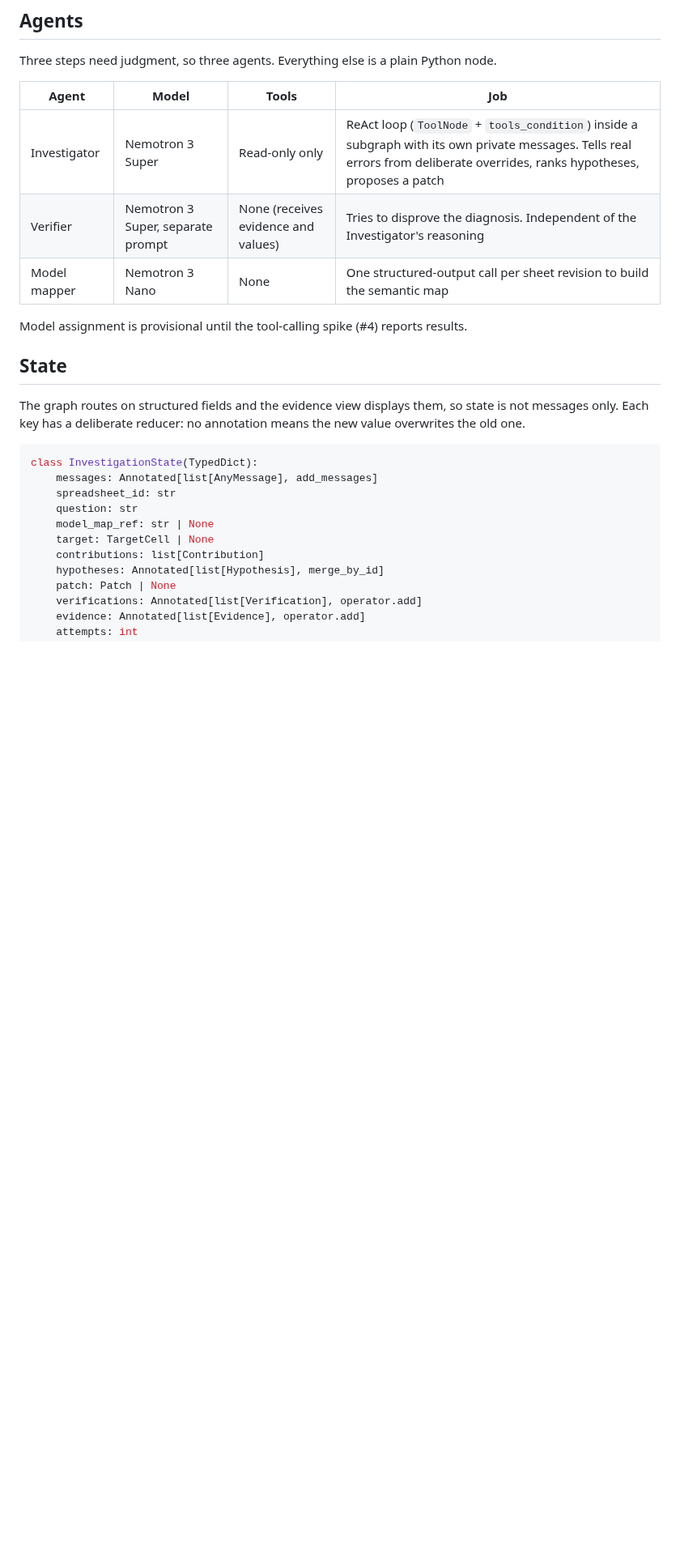
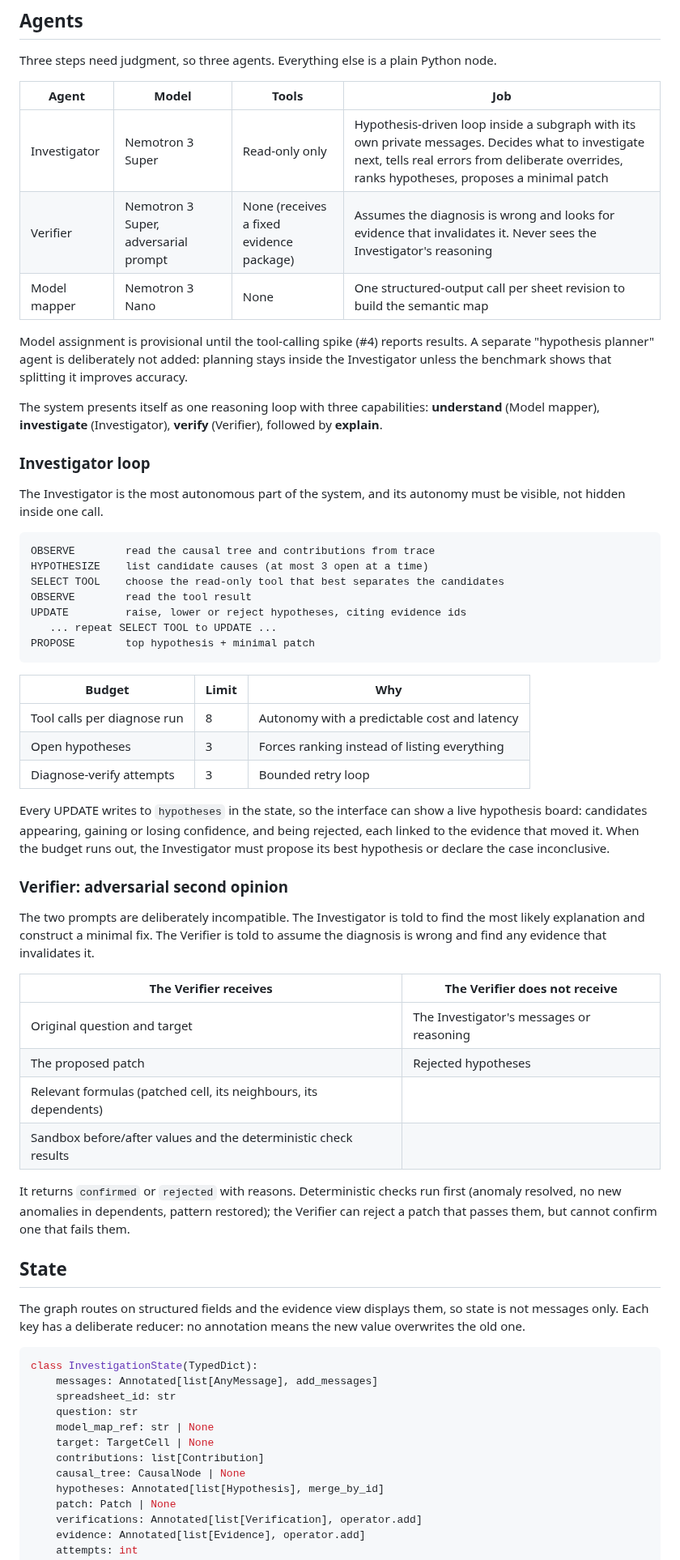
Before and after one commit to ol1ak5/model-x-ray, a Markdown page: docs/agent-architecture.md, the part around one of its changes. Shown at 81% size. Drawn GitHub-style; blank space fills up the shorter version.

````diff
--- a/docs/agent-architecture.md
+++ b/docs/agent-architecture.md
@@ -82,11 +82,48 @@ Three steps need judgment, so three agents. Everything else is a plain Python no
 
 | Agent | Model | Tools | Job |
 |---|---|---|---|
-| Investigator | Nemotron 3 Super | Read-only only | ReAct loop (`ToolNode` + `tools_condition`) inside a subgraph with its own private messages. Tells real errors from deliberate overrides, ranks hypotheses, proposes a patch |
-| Verifier | Nemotron 3 Super, separate prompt | None (receives evidence and values) | Tries to disprove the diagnosis. Independent of the Investigator's reasoning |
+| Investigator | Nemotron 3 Super | Read-only only | Hypothesis-driven loop inside a subgraph with its own private messages. Decides what to investigate next, tells real errors from deliberate overrides, ranks hypotheses, proposes a minimal patch |
+| Verifier | Nemotron 3 Super, adversarial prompt | None (receives a fixed evidence package) | Assumes the diagnosis is wrong and looks for evidence that invalidates it. Never sees the Investigator's reasoning |
 | Model mapper | Nemotron 3 Nano | None | One structured-output call per sheet revision to build the semantic map |
 
-Model assignment is provisional until the tool-calling spike (#4) reports results.
+Model assignment is provisional until the tool-calling spike (#4) reports results. A separate "hypothesis planner" agent is deliberately not added: planning stays inside the Investigator unless the benchmark shows that splitting it improves accuracy.
+
+The system presents itself as one reasoning loop with three capabilities: **understand** (Model mapper), **investigate** (Investigator), **verify** (Verifier), followed by **explain**.
+
+### Investigator loop
+
+The Investigator is the most autonomous part of the system, and its autonomy must be visible, not hidden inside one call.
+
+```
+OBSERVE        read the causal tree and contributions from trace
+HYPOTHESIZE    list candidate causes (at most 3 open at a time)
+SELECT TOOL    choose the read-only tool that best separates the candidates
+OBSERVE        read the tool result
+UPDATE         raise, lower or reject hypotheses, citing evidence ids
+   ... repeat SELECT TOOL to UPDATE ...
+PROPOSE        top hypothesis + minimal patch
+```
+
+| Budget | Limit | Why |
+|---|---|---|
+| Tool calls per diagnose run | 8 | Autonomy with a predictable cost and latency |
+| Open hypotheses | 3 | Forces ranking instead of listing everything |
+| Diagnose-verify attempts | 3 | Bounded retry loop |
+
+Every UPDATE writes to `hypotheses` in the state, so the interface can show a live hypothesis board: candidates appearing, gaining or losing confidence, and being rejected, each linked to the evidence that moved it. When the budget runs out, the Investigator must propose its best hypothesis or declare the case inconclusive.
+
+### Verifier: adversarial second opinion
+
+The two prompts are deliberately incompatible. The Investigator is told to find the most likely explanation and construct a minimal fix. The Verifier is told to assume the diagnosis is wrong and find any evidence that invalidates it.
+
+| The Verifier receives | The Verifier does not receive |
+|---|---|
+| Original question and target | The Investigator's messages or reasoning |
+| The proposed patch | Rejected hypotheses |
+| Relevant formulas (patched cell, its neighbours, its dependents) | |
+| Sandbox before/after values and the deterministic check results | |
+
+It returns `confirmed` or `rejected` with reasons. Deterministic checks run first (anomaly resolved, no new anomalies in dependents, pattern restored); the Verifier can reject a patch that passes them, but cannot confirm one that fails them.
 
 ## State
 
@@ -100,6 +137,7 @@ class InvestigationState(TypedDict):
     model_map_ref: str | None
     target: TargetCell | None
     contributions: list[Contribution]
+    causal_tree: CausalNode | None
     hypotheses: Annotated[list[Hypothesis], merge_by_id]
     patch: Patch | None
     verifications: Annotated[list[Verification], operator.add]
````
Also changed, not shown: other parts of docs/agent-architecture.md (+32 -6 lines), docs/evaluation.md (+10 -7 lines).
